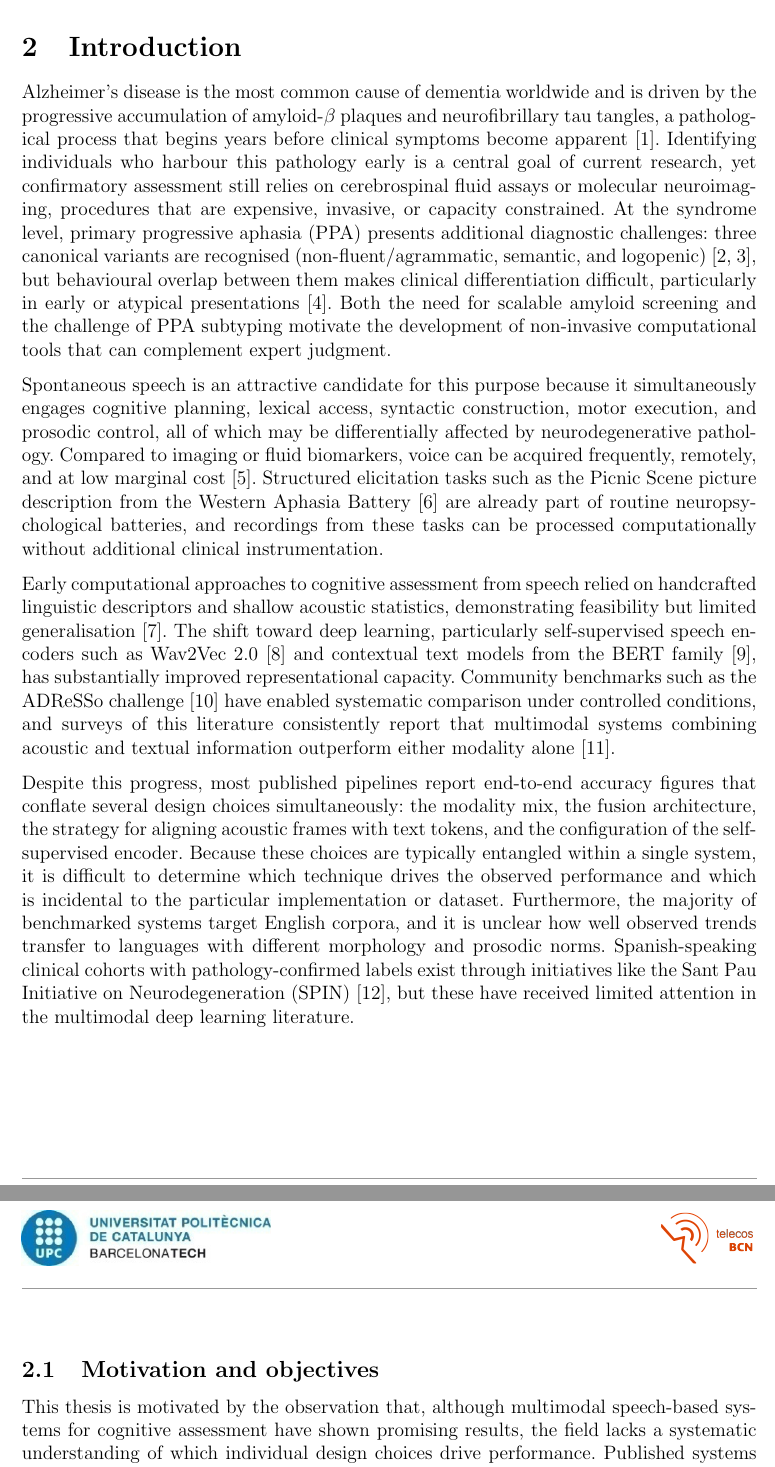
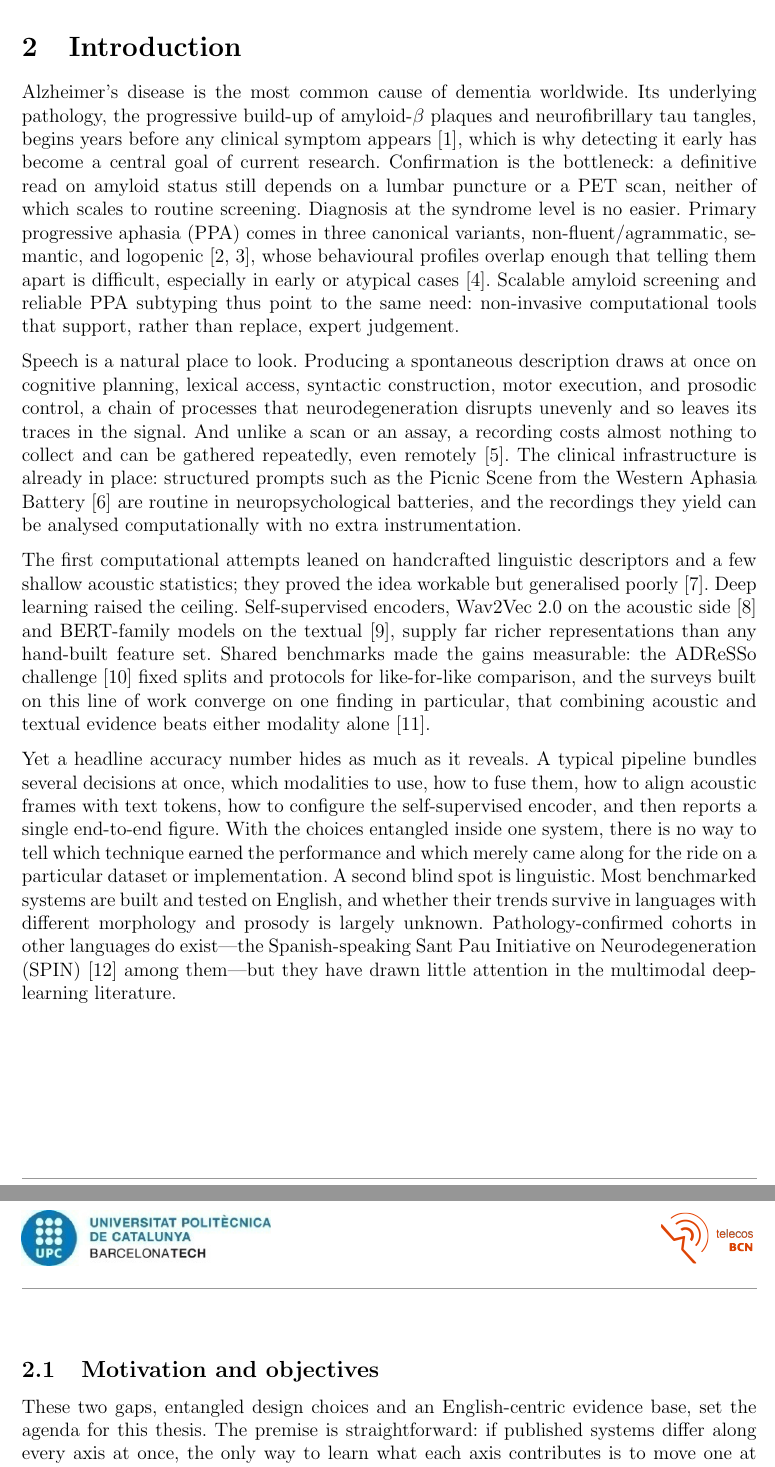
Before and after one commit to estevE11/tfm-doc, a LaTeX thesis (thesis_guide/thesis_context/01_latex/main.tex, which reads introduction.tex): two parts of pages 7 and 8 of 31, joined at a grey line, cut so that both start at the same text. Compiled offline with pdfLaTeX.

Commit message:
Introduction: de-robotize prose, vary rhythm, cut duplicated phrasing
- reword two phrasings duplicated verbatim with the SOTA chapter
  ("expensive, invasive, or capacity constrained"; "frequently,
  remotely, and at low marginal cost")
- drop stock connectives ("Despite this progress", "Furthermore") and
  uniform 3-4 sentence blocks; vary sentence length for a less
  mechanical cadence
- tighten the motivation paragraph that restated the gap already made
  in the preceding paragraph
- all citations and factual claims unchanged; compiles clean (42 pages)

Co-Authored-By: Claude Opus 4.8 <noreply@anthropic.com>

```diff
--- a/introduction.tex
+++ b/introduction.tex
@@ -2,27 +2,15 @@
 \newpage
 \section{Introduction}
 
-Alzheimer's disease is the most common cause of dementia worldwide and is driven by the progressive accumulation of amyloid-$\beta$ plaques and neurofibrillary tau tangles, a pathological process that begins years before clinical symptoms become apparent~\cite{hardy1992amyloid}.
-Identifying individuals who harbour this pathology early is a central goal of current research, yet confirmatory assessment still relies on cerebrospinal fluid assays or molecular neuroimaging, procedures that are expensive, invasive, or capacity constrained.
-At the syndrome level, primary progressive aphasia (PPA) presents additional diagnostic challenges: three canonical variants are recognised (non-fluent/agrammatic, semantic, and logopenic)~\cite{gorno2011ppa,gorno2015ppa}, but behavioural overlap between them makes clinical differentiation difficult, particularly in early or atypical presentations~\cite{elahi2017clinicopath}.
-Both the need for scalable amyloid screening and the challenge of PPA subtyping motivate the development of non-invasive computational tools that can complement expert judgment.
+Alzheimer's disease is the most common cause of dementia worldwide. Its underlying pathology, the progressive build-up of amyloid-$\beta$ plaques and neurofibrillary tau tangles, begins years before any clinical symptom appears~\cite{hardy1992amyloid}, which is why detecting it early has become a central goal of current research. Confirmation is the bottleneck: a definitive read on amyloid status still depends on a lumbar puncture or a PET scan, neither of which scales to routine screening. Diagnosis at the syndrome level is no easier. Primary progressive aphasia (PPA) comes in three canonical variants, non-fluent/agrammatic, semantic, and logopenic~\cite{gorno2011ppa,gorno2015ppa}, whose behavioural profiles overlap enough that telling them apart is difficult, especially in early or atypical cases~\cite{elahi2017clinicopath}. Scalable amyloid screening and reliable PPA subtyping thus point to the same need: non-invasive computational tools that support, rather than replace, expert judgement.
 
-Spontaneous speech is an attractive candidate for this purpose because it simultaneously engages cognitive planning, lexical access, syntactic construction, motor execution, and prosodic control, all of which may be differentially affected by neurodegenerative pathology.
-Compared to imaging or fluid biomarkers, voice can be acquired frequently, remotely, and at low marginal cost~\cite{rezaii2025voiceprints}.
-Structured elicitation tasks such as the Picnic Scene picture description from the Western Aphasia Battery~\cite{kertesz1982wab} are already part of routine neuropsychological batteries, and recordings from these tasks can be processed computationally without additional clinical instrumentation.
+Speech is a natural place to look. Producing a spontaneous description draws at once on cognitive planning, lexical access, syntactic construction, motor execution, and prosodic control, a chain of processes that neurodegeneration disrupts unevenly and so leaves its traces in the signal. And unlike a scan or an assay, a recording costs almost nothing to collect and can be gathered repeatedly, even remotely~\cite{rezaii2025voiceprints}. The clinical infrastructure is already in place: structured prompts such as the Picnic Scene from the Western Aphasia Battery~\cite{kertesz1982wab} are routine in neuropsychological batteries, and the recordings they yield can be analysed computationally with no extra instrumentation.
 
-Early computational approaches to cognitive assessment from speech relied on handcrafted linguistic descriptors and shallow acoustic statistics, demonstrating feasibility but limited generalisation~\cite{fraser2016linguistic}.
-The shift toward deep learning, particularly self-supervised speech encoders such as Wav2Vec~2.0~\cite{baevski2020wav2vec} and contextual text models from the BERT family~\cite{devlin2019bert}, has substantially improved representational capacity.
-Community benchmarks such as the ADReSSo challenge~\cite{luz2021adresso} have enabled systematic comparison under controlled conditions, and surveys of this literature consistently report that multimodal systems combining acoustic and textual information outperform either modality alone~\cite{ding2024speechsurvey}.
+The first computational attempts leaned on handcrafted linguistic descriptors and a few shallow acoustic statistics; they proved the idea workable but generalised poorly~\cite{fraser2016linguistic}. Deep learning raised the ceiling. Self-supervised encoders, Wav2Vec~2.0 on the acoustic side~\cite{baevski2020wav2vec} and BERT-family models on the textual~\cite{devlin2019bert}, supply far richer representations than any hand-built feature set. Shared benchmarks made the gains measurable: the ADReSSo challenge~\cite{luz2021adresso} fixed splits and protocols for like-for-like comparison, and the surveys built on this line of work converge on one finding in particular, that combining acoustic and textual evidence beats either modality alone~\cite{ding2024speechsurvey}.
 
-Despite this progress, most published pipelines report end-to-end accuracy figures that conflate several design choices simultaneously: the modality mix, the fusion architecture, the strategy for aligning acoustic frames with text tokens, and the configuration of the self-supervised encoder.
-Because these choices are typically entangled within a single system, it is difficult to determine which technique drives the observed performance and which is incidental to the particular implementation or dataset.
-Furthermore, the majority of benchmarked systems target English corpora, and it is unclear how well observed trends transfer to languages with different morphology and prosodic norms.
-Spanish-speaking clinical cohorts with pathology-confirmed labels exist through initiatives like the Sant Pau Initiative on Neurodegeneration (SPIN)~\cite{alcolea2019spin}, but these have received limited attention in the multimodal deep learning literature.
+Yet a headline accuracy number hides as much as it reveals. A typical pipeline bundles several decisions at once, which modalities to use, how to fuse them, how to align acoustic frames with text tokens, how to configure the self-supervised encoder, and then reports a single end-to-end figure. With the choices entangled inside one system, there is no way to tell which technique earned the performance and which merely came along for the ride on a particular dataset or implementation. A second blind spot is linguistic. Most benchmarked systems are built and tested on English, and whether their trends survive in languages with different morphology and prosody is largely unknown. Pathology-confirmed cohorts in other languages do exist---the Spanish-speaking Sant Pau Initiative on Neurodegeneration (SPIN)~\cite{alcolea2019spin} among them---but they have drawn little attention in the multimodal deep-learning literature.
 
 \subsection{Motivation and objectives}
 
-This thesis is motivated by the observation that, although multimodal speech-based systems for cognitive assessment have shown promising results, the field lacks a systematic understanding of which individual design choices drive performance.
-Published systems vary simultaneously in modality, fusion mechanism, audio--text alignment strategy, and encoder configuration, making it impossible to attribute gains to any single technique.
-A structured ablation programme, in which each axis is varied while the others are held at controlled defaults, is needed to disentangle these contributions and guide future system design.
+These two gaps, entangled design choices and an English-centric evidence base, set the agenda for this thesis. The premise is straightforward: if published systems differ along every axis at once, the only way to learn what each axis contributes is to move one at a time. A structured ablation programme, varying a single design choice while the rest stay pinned to controlled defaults, turns a tangle of confounded comparisons into per-axis evidence that can guide later design.
 
```
Also changed, not shown: introduction.tex (5 more changed lines), 1 other file.
